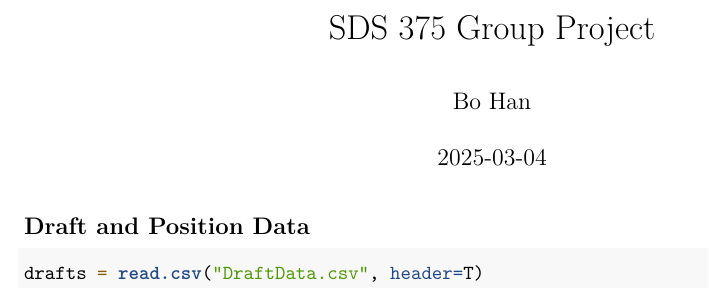
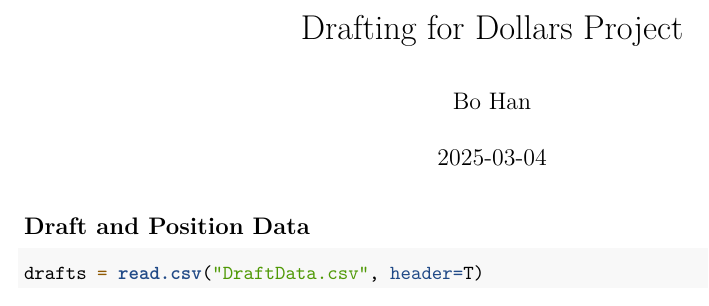
Before and after one commit to bo-han05/Drafting-For-Dollars, an R Markdown document (DFD Project.Rmd): part of page 1 of 11, cut at the place of the change. Rendered offline with R 4.5, knitr and Pandoc, then LaTeX, with nearby package versions; some code elsewhere in the file could not run offline.

Commit message:
Update and rename Group Project Data Analysis.Rmd to DFD Project.Rmd

```diff
--- a/Group Project Data Analysis.Rmd
+++ b/DFD Project.Rmd
@@ -1,5 +1,5 @@
 ---
-title: "SDS 375 Group Project"
+title: "Drafting for Dollars Project"
 author: "Bo Han"
 date: "2025-03-04"
 output: pdf_document
```
